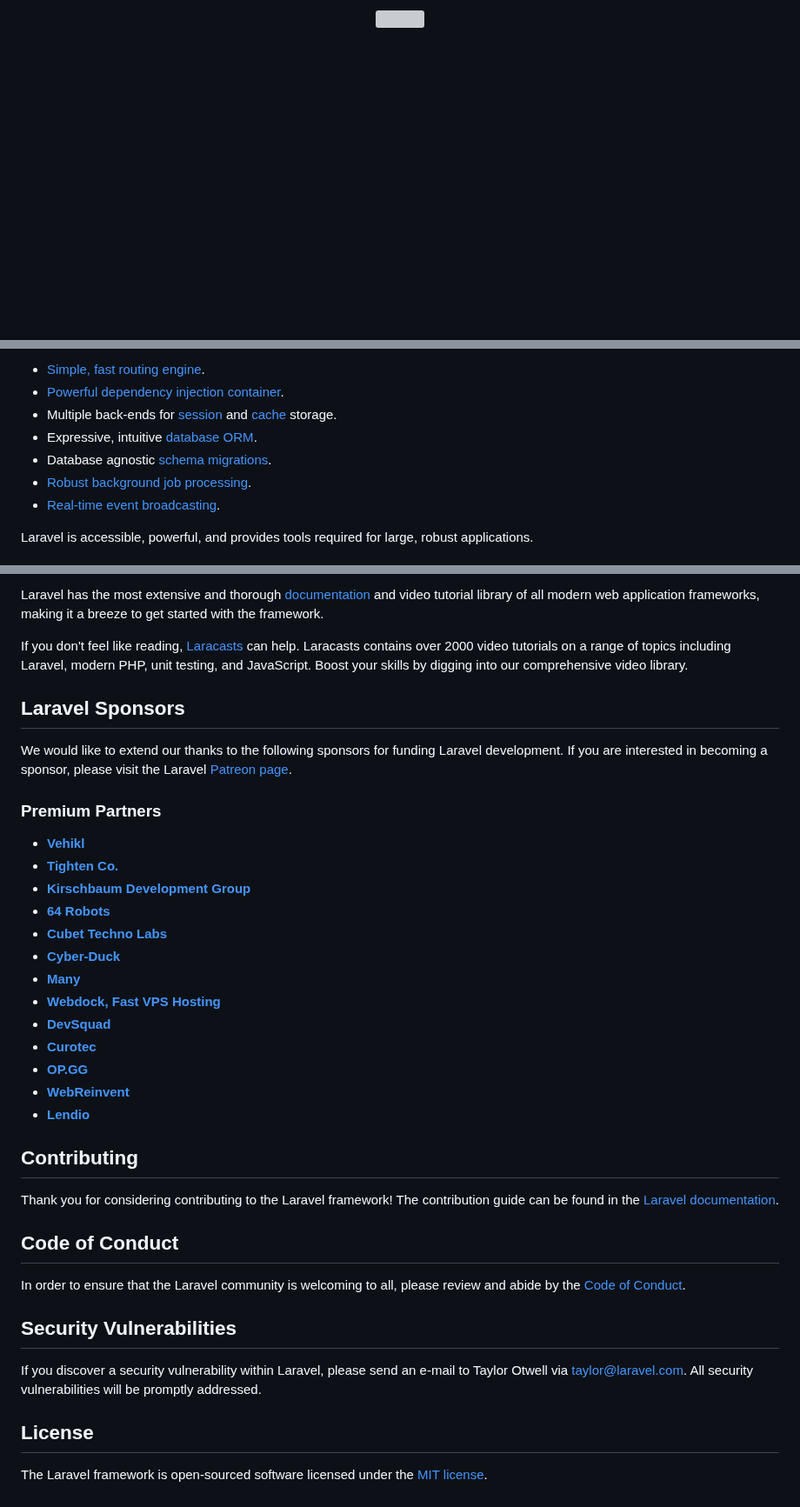
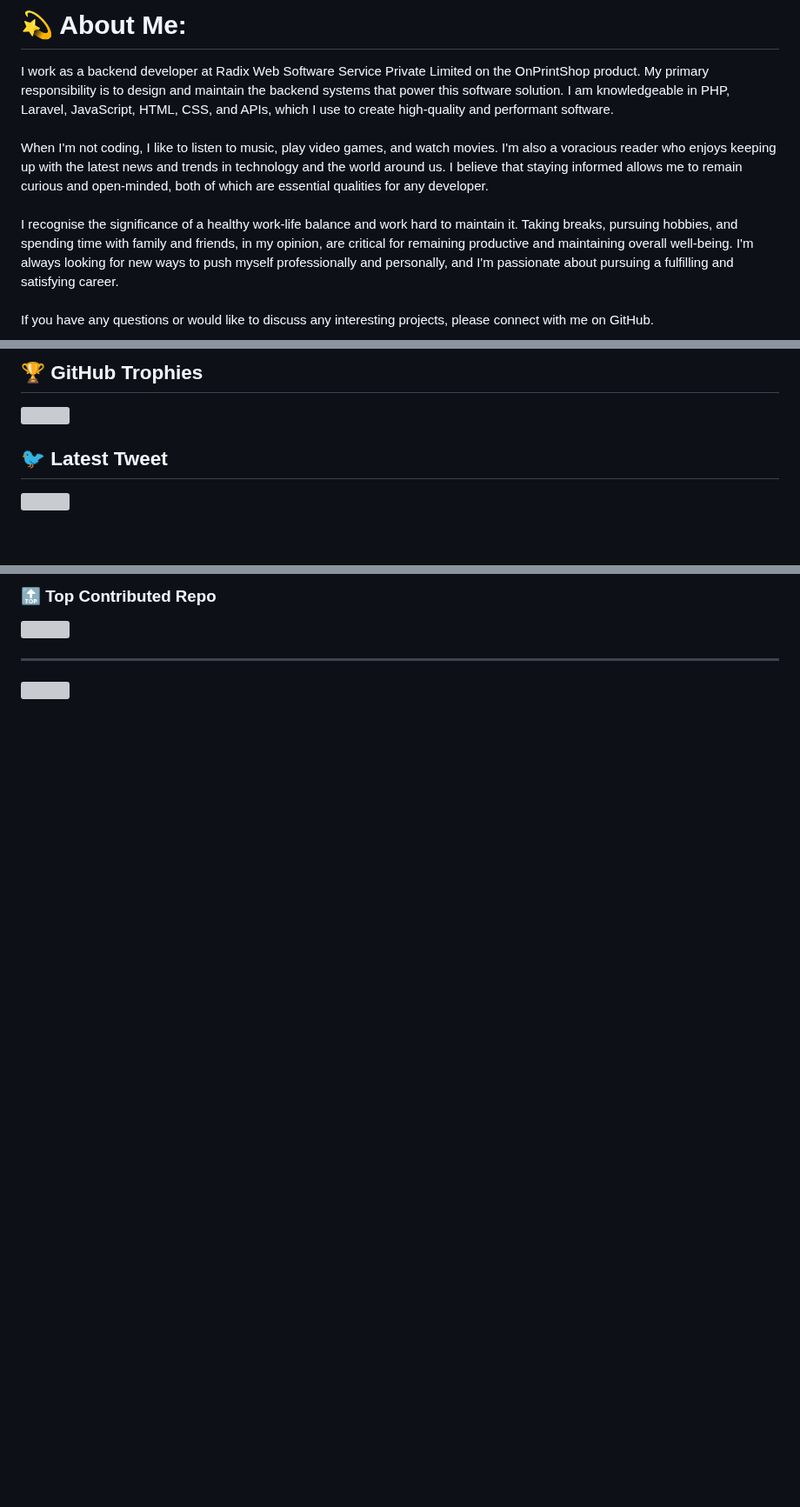
Before and after one commit to nimitbhagat/nimitbhagat.github.io, a Markdown page: README.md, 3 parts joined by grey strips. Shown at 87% size. GitHub-like rendering; blank space fills up the shorter version; grey boxes are pictures that could not be loaded.

```diff
--- a/README.md
+++ b/README.md
@@ -1,2 +1,3 @@
-<p align="center"><a href="https://laravel.com" target="_blank"><img src="https://raw.githubusercontent.com/laravel/art/master/logo-lockup/5%20SVG/2%20CMYK/1%20Full%20Color/laravel-logolockup-cmyk-red.svg" width="400"></a></p>
+# 💫 About Me:
+I work as a backend developer at Radix Web Software Service Private Limited on the OnPrintShop product. My primary responsibility is to design and maintain the backend systems that power this software solution. I am knowledgeable in PHP, Laravel, JavaScript, HTML, CSS, and APIs, which I use to create high-quality and performant software.<br><br>When I'm not coding, I like to listen to music, play video games, and watch movies. I'm also a voracious reader who enjoys keeping up with the latest news and trends in technology and the world around us. I believe that staying informed allows me to remain curious and open-minded, both of which are essential qualities for any developer.<br><br>I recognise the significance of a healthy work-life balance and work hard to maintain it. Taking breaks, pursuing hobbies, and spending time with family and friends, in my opinion, are critical for remaining productive and maintaining overall well-being. I'm always looking for new ways to push myself professionally and personally, and I'm passionate about pursuing a fulfilling and satisfying career.<br><br>If you have any questions or would like to discuss any interesting projects, please connect with me on GitHub.<br><br>
 
@@ -13,11 +14,7 @@ Laravel is a web application framework with expressive, elegant syntax. We belie
 
-- [Simple, fast routing engine](https://laravel.com/docs/routing).
-- [Powerful dependency injection container](https://laravel.com/docs/container).
-- Multiple back-ends for [session](https://laravel.com/docs/session) and [cache](https://laravel.com/docs/cache) storage.
-- Expressive, intuitive [database ORM](https://laravel.com/docs/eloquent).
-- Database agnostic [schema migrations](https://laravel.com/docs/migrations).
-- [Robust background job processing](https://laravel.com/docs/queues).
-- [Real-time event broadcasting](https://laravel.com/docs/broadcasting).
+## 🏆 GitHub Trophies
+![](https://github-profile-trophy.vercel.app/?username=nimitbhagat&theme=darkhub&no-frame=true&no-bg=true&margin-w=4)
 
-Laravel is accessible, powerful, and provides tools required for large, robust applications.
+## 🐦 Latest Tweet
+[![](https://gtce.itsvg.in/api?username=nimit_bhagat)](https://github.com/VishwaGauravIn/github-twitter-card-embed)
 
@@ -25,40 +23,8 @@ Laravel is accessible, powerful, and provides tools required for large, robust a
 
-Laravel has the most extensive and thorough [documentation](https://laravel.com/docs) and video tutorial library of all modern web application frameworks, making it a breeze to get started with the framework.
+### 🔝 Top Contributed Repo
+![](https://github-contributor-stats.vercel.app/api?username=nimitbhagat&limit=5&theme=dark&combine_all_yearly_contributions=true)
 
-If you don't feel like reading, [Laracasts](https://laracasts.com) can help. Laracasts contains over 2000 video tutorials on a range of topics including Laravel, modern PHP, unit testing, and JavaScript. Boost your skills by digging into our comprehensive video library.
+---
+[![](https://visitcount.itsvg.in/api?id=nimitbhagat&icon=0&color=8)](https://visitcount.itsvg.in)
 
-## Laravel Sponsors
-
-We would like to extend our thanks to the following sponsors for funding Laravel development. If you are interested in becoming a sponsor, please visit the Laravel [Patreon page](https://patreon.com/taylorotwell).
-
-### Premium Partners
-
-- **[Vehikl](https://vehikl.com/)**
-- **[Tighten Co.](https://tighten.co)**
-- **[Kirschbaum Development Group](https://kirschbaumdevelopment.com)**
-- **[64 Robots](https://64robots.com)**
-- **[Cubet Techno Labs](https://cubettech.com)**
-- **[Cyber-Duck](https://cyber-duck.co.uk)**
-- **[Many](https://www.many.co.uk)**
-- **[Webdock, Fast VPS Hosting](https://www.webdock.io/en)**
-- **[DevSquad](https://devsquad.com)**
-- **[Curotec](https://www.curotec.com/services/technologies/laravel/)**
-- **[OP.GG](https://op.gg)**
-- **[WebReinvent](https://webreinvent.com/?utm_source=laravel&utm_medium=github&utm_campaign=patreon-sponsors)**
-- **[Lendio](https://lendio.com)**
-
-## Contributing
-
-Thank you for considering contributing to the Laravel framework! The contribution guide can be found in the [Laravel documentation](https://laravel.com/docs/contributions).
-
-## Code of Conduct
-
-In order to ensure that the Laravel community is welcoming to all, please review and abide by the [Code of Conduct](https://laravel.com/docs/contributions#code-of-conduct).
-
-## Security Vulnerabilities
-
-If you discover a security vulnerability within Laravel, please send an e-mail to Taylor Otwell via [taylor@laravel.com](mailto:taylor@laravel.com). All security vulnerabilities will be promptly addressed.
-
-## License
-
-The Laravel framework is open-sourced software licensed under the [MIT license](https://opensource.org/licenses/MIT).
+<!-- Proudly created with GPRM ( https://gprm.itsvg.in ) -->
```
Also changed, not shown: other parts of README.md (+10 -9 lines).
